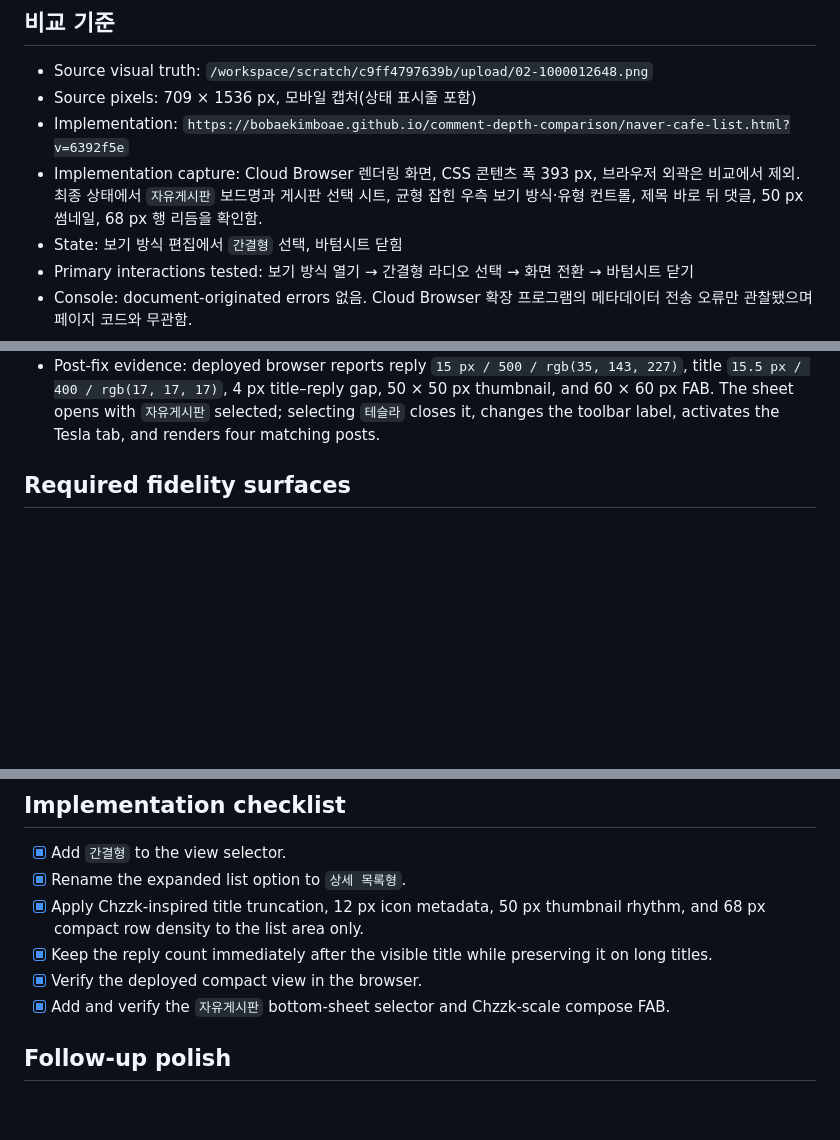
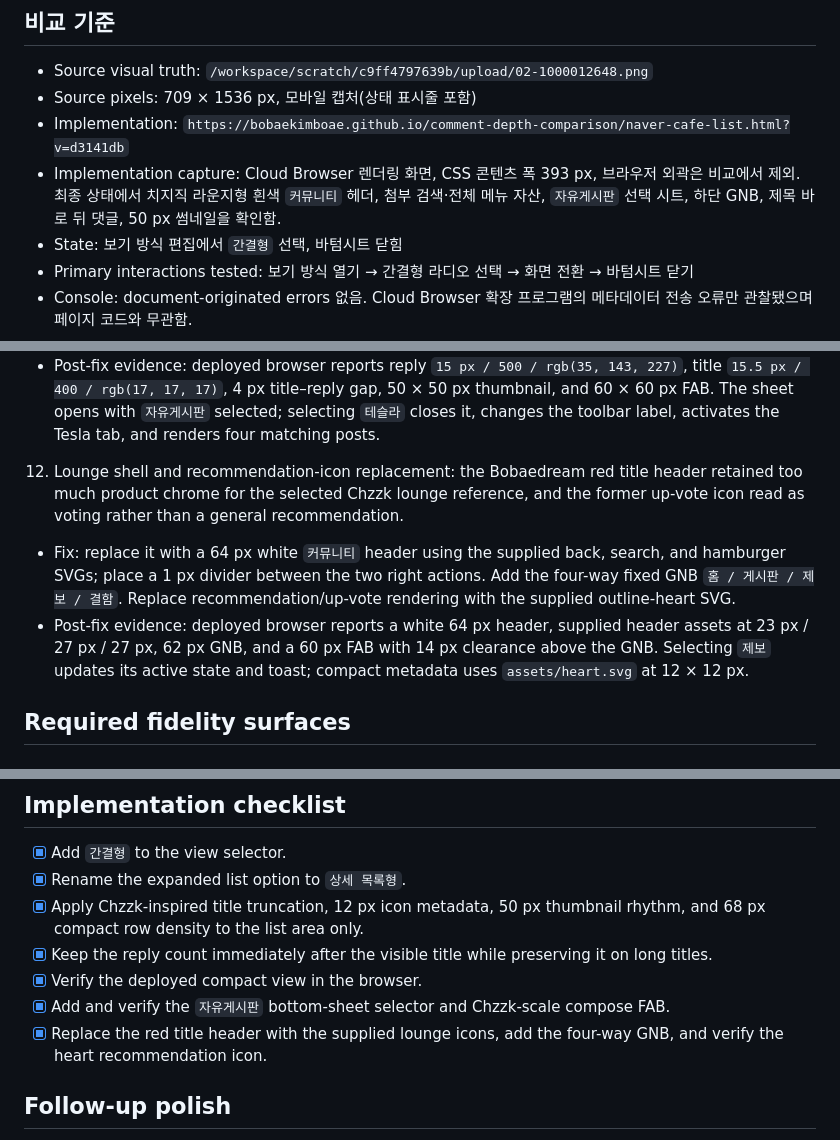
Before and after one commit to bobaekimboae/comment-depth-comparison, a Markdown page: design-qa.md, 3 parts joined by grey strips. Drawn GitHub-style; blank space fills up the shorter version.

Commit message:
Document lounge header and bottom navigation QA

```diff
--- a/design-qa.md
+++ b/design-qa.md
@@ -4,8 +4,8 @@
 
 - Source visual truth: `/workspace/scratch/c9ff4797639b/upload/02-1000012648.png`
 - Source pixels: 709 × 1536 px, 모바일 캡처(상태 표시줄 포함)
-- Implementation: `https://bobaekimboae.github.io/comment-depth-comparison/naver-cafe-list.html?v=6392f5e`
-- Implementation capture: Cloud Browser 렌더링 화면, CSS 콘텐츠 폭 393 px, 브라우저 외곽은 비교에서 제외. 최종 상태에서 `자유게시판` 보드명과 게시판 선택 시트, 균형 잡힌 우측 보기 방식·유형 컨트롤, 제목 바로 뒤 댓글, 50 px 썸네일, 68 px 행 리듬을 확인함.
+- Implementation: `https://bobaekimboae.github.io/comment-depth-comparison/naver-cafe-list.html?v=d3141db`
+- Implementation capture: Cloud Browser 렌더링 화면, CSS 콘텐츠 폭 393 px, 브라우저 외곽은 비교에서 제외. 최종 상태에서 치지직 라운지형 흰색 `커뮤니티` 헤더, 첨부 검색·전체 메뉴 자산, `자유게시판` 선택 시트, 하단 GNB, 제목 바로 뒤 댓글, 50 px 썸네일을 확인함.
 - State: 보기 방식 편집에서 `간결형` 선택, 바텀시트 닫힘
 - Primary interactions tested: 보기 방식 열기 → 간결형 라디오 선택 → 화면 전환 → 바텀시트 닫기
 - Console: document-originated errors 없음. Cloud Browser 확장 프로그램의 메타데이터 전송 오류만 관찰됐으며 페이지 코드와 무관함.
@@ -40,6 +40,9 @@
 11. Compact reply and board-selection calibration: reply counts needed to remain subordinate to the title while retaining the board's blue token; the top board name needed the source's selectable-board behavior.
    - Fix: set compact replies to `15 px / 500` with a 4 px title gap; retain the `15.5 px / 400` Bobaedream title and `#96989D` metadata. Rename the selector to `자유게시판` and add a Chzzk-pattern `게시판 선택` bottom sheet. Reduce the compose FAB to `60 px` with a `28 px` pencil icon.
    - Post-fix evidence: deployed browser reports reply `15 px / 500 / rgb(35, 143, 227)`, title `15.5 px / 400 / rgb(17, 17, 17)`, 4 px title–reply gap, 50 × 50 px thumbnail, and 60 × 60 px FAB. The sheet opens with `자유게시판` selected; selecting `테슬라` closes it, changes the toolbar label, activates the Tesla tab, and renders four matching posts.
+12. Lounge shell and recommendation-icon replacement: the Bobaedream red title header retained too much product chrome for the selected Chzzk lounge reference, and the former up-vote icon read as voting rather than a general recommendation.
+   - Fix: replace it with a 64 px white `커뮤니티` header using the supplied back, search, and hamburger SVGs; place a 1 px divider between the two right actions. Add the four-way fixed GNB `홈 / 게시판 / 제보 / 결함`. Replace recommendation/up-vote rendering with the supplied outline-heart SVG.
+   - Post-fix evidence: deployed browser reports a white 64 px header, supplied header assets at 23 px / 27 px / 27 px, 62 px GNB, and a 60 px FAB with 14 px clearance above the GNB. Selecting `제보` updates its active state and toast; compact metadata uses `assets/heart.svg` at 12 × 12 px.
 
 ## Required fidelity surfaces
 
@@ -81,6 +84,7 @@
 - [x] Keep the reply count immediately after the visible title while preserving it on long titles.
 - [x] Verify the deployed compact view in the browser.
 - [x] Add and verify the `자유게시판` bottom-sheet selector and Chzzk-scale compose FAB.
+- [x] Replace the red title header with the supplied lounge icons, add the four-way GNB, and verify the heart recommendation icon.
 
 ## Follow-up polish
 
```
